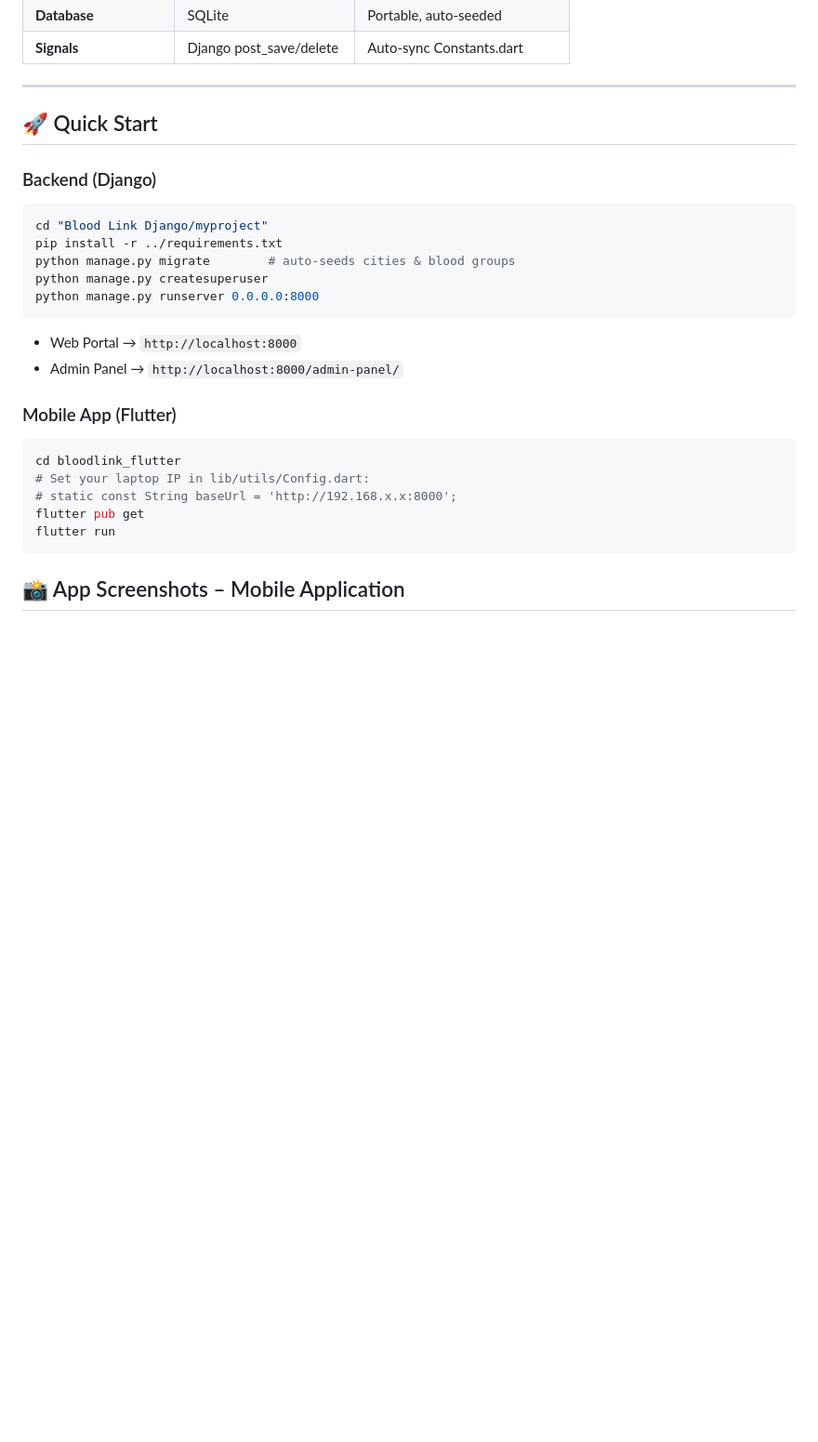
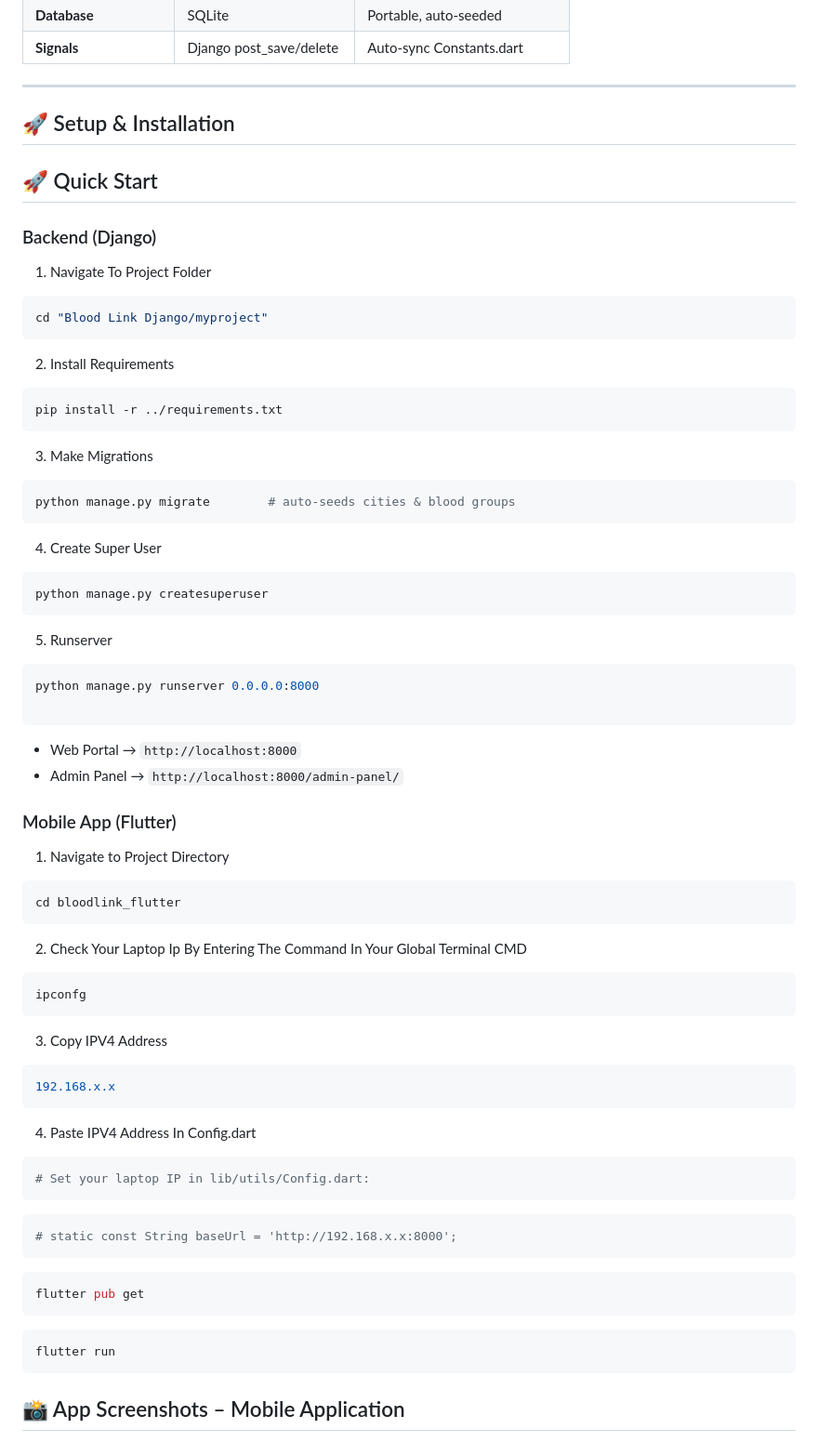
Before and after one commit to NoorMustafa4556/Blood-Link-App-Flutter-Django, a Markdown page: README.md, the part around one of its changes. Shown at 93% size. Drawn GitHub-style; blank space fills up the shorter version.

````diff
--- a/README.md
+++ b/README.md
@@ -114,30 +114,60 @@ Expired requests → Auto-marked "Cancelled"
 | **Signals** | Django post_save/delete | Auto-sync Constants.dart |
 
 ---
-
+## 🚀 Setup & Installation
 ## 🚀 Quick Start
 
 ### Backend (Django)
+1) Navigate To Project Folder
 ```bash
 cd "Blood Link Django/myproject"
+```
+2) Install Requirements
+```bash
 pip install -r ../requirements.txt
+```
+3) Make Migrations
+```bash
 python manage.py migrate        # auto-seeds cities & blood groups
+```
+4) Create Super User
+```bash
 python manage.py createsuperuser
+```
+5) Runserver
+```bash
 python manage.py runserver 0.0.0.0:8000
+
 ```
 - Web Portal → `http://localhost:8000`
 - Admin Panel → `http://localhost:8000/admin-panel/`
 
 ### Mobile App (Flutter)
+1) Navigate to Project Directory
 ```bash
 cd bloodlink_flutter
+```
+2) Check Your Laptop Ip By Entering The Command In Your Global Terminal CMD
+```bash
+ipconfg
+```
+3) Copy IPV4 Address
+```bash
+192.168.x.x
+```
+4) Paste IPV4 Address In Config.dart
+```bash
 # Set your laptop IP in lib/utils/Config.dart:
+```
+```bash
 # static const String baseUrl = 'http://192.168.x.x:8000';
+```
+```bash
 flutter pub get
+```
+```bash
 flutter run
 ```
-
-
 
 ## 📸 App Screenshots – Mobile Application
 
````
Also changed, not shown: other parts of README.md (+0 -43 lines).
